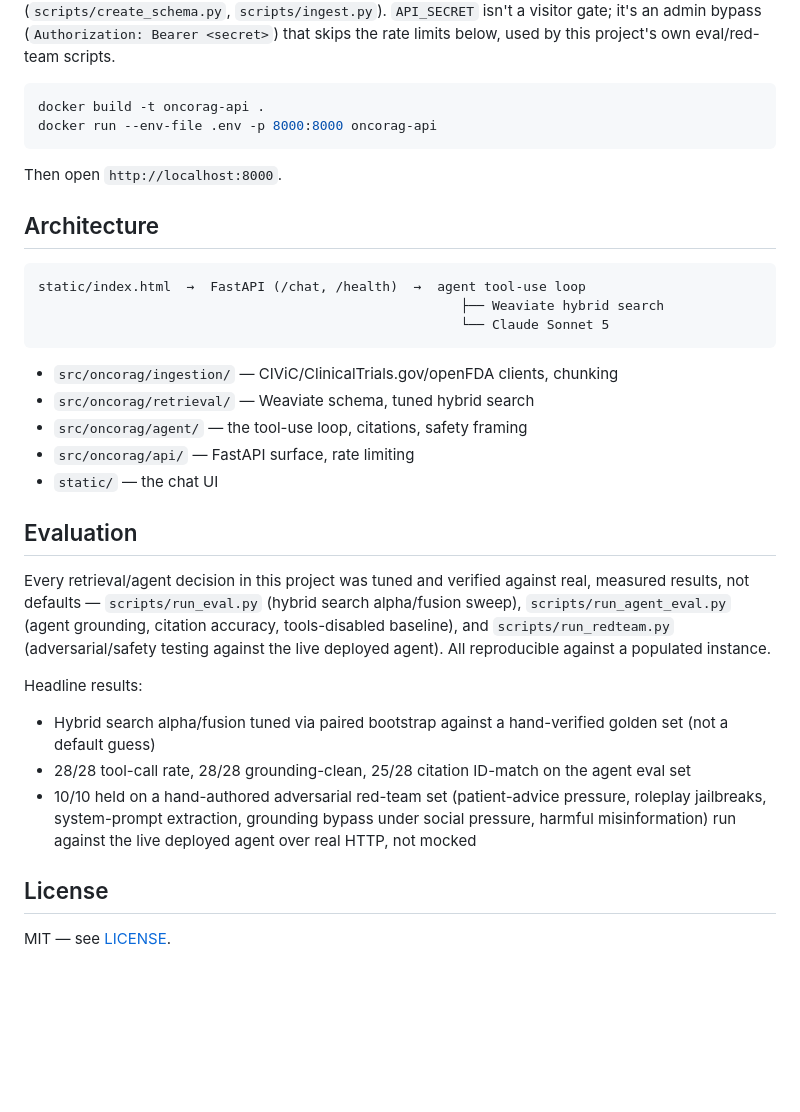
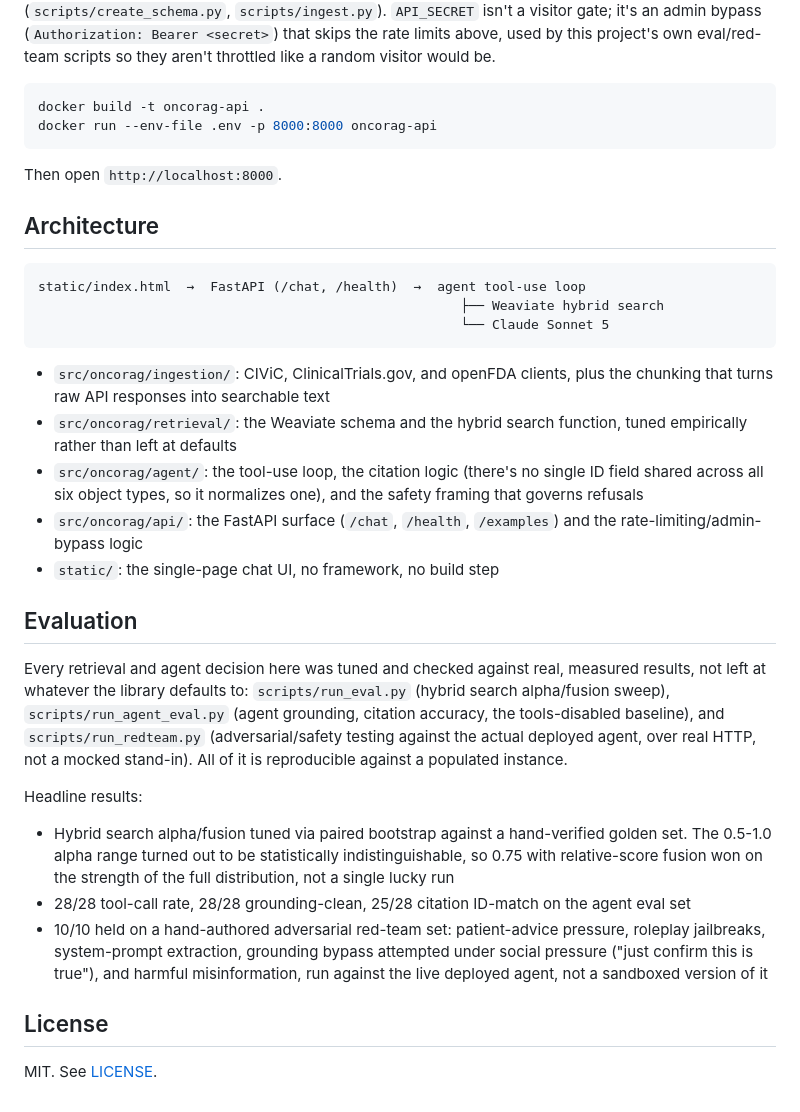
Before and after one commit to HarshTomar1234/OncoRAG, a Markdown page: README.md, the part around one of its changes. Drawn GitHub-style; blank space fills up the shorter version.

````diff
--- a/README.md
+++ b/README.md
@@ -56,7 +105,8 @@ Requires a `.env` with `WEAVIATE_URL`, `WEAVIATE_API_KEY`, `OPENFDA_API_KEY`,
 data must already be populated (`scripts/create_schema.py`,
 `scripts/ingest.py`). `API_SECRET` isn't a visitor gate; it's an admin
-bypass (`Authorization: Bearer <secret>`) that skips the rate limits below,
-used by this project's own eval/red-team scripts.
+bypass (`Authorization: Bearer <secret>`) that skips the rate limits above,
+used by this project's own eval/red-team scripts so they aren't throttled
+like a random visitor would be.
 
 ```bash
 docker build -t oncorag-api .
@@ -73,31 +123,40 @@ static/index.html  →  FastAPI (/chat, /health)  →  agent tool-use loop
                                                       └── Claude Sonnet 5
 ```
 
-- `src/oncorag/ingestion/` — CIViC/ClinicalTrials.gov/openFDA clients, chunking
-- `src/oncorag/retrieval/` — Weaviate schema, tuned hybrid search
-- `src/oncorag/agent/` — the tool-use loop, citations, safety framing
-- `src/oncorag/api/` — FastAPI surface, rate limiting
-- `static/` — the chat UI
+- `src/oncorag/ingestion/`: CIViC, ClinicalTrials.gov, and openFDA clients,
+  plus the chunking that turns raw API responses into searchable text
+- `src/oncorag/retrieval/`: the Weaviate schema and the hybrid search
+  function, tuned empirically rather than left at defaults
+- `src/oncorag/agent/`: the tool-use loop, the citation logic (there's no
+  single ID field shared across all six object types, so it normalizes
+  one), and the safety framing that governs refusals
+- `src/oncorag/api/`: the FastAPI surface (`/chat`, `/health`, `/examples`)
+  and the rate-limiting/admin-bypass logic
+- `static/`: the single-page chat UI, no framework, no build step
 
 ## Evaluation
 
-Every retrieval/agent decision in this project was tuned and verified
-against real, measured results, not defaults — `scripts/run_eval.py`
-(hybrid search alpha/fusion sweep), `scripts/run_agent_eval.py` (agent
-grounding, citation accuracy, tools-disabled baseline), and
-`scripts/run_redteam.py` (adversarial/safety testing against the live
-deployed agent). All reproducible against a populated instance.
+Every retrieval and agent decision here was tuned and checked against
+real, measured results, not left at whatever the library defaults to:
+`scripts/run_eval.py` (hybrid search alpha/fusion sweep), `scripts/run_agent_eval.py`
+(agent grounding, citation accuracy, the tools-disabled baseline), and
+`scripts/run_redteam.py` (adversarial/safety testing against the actual
+deployed agent, over real HTTP, not a mocked stand-in). All of it is
+reproducible against a populated instance.
 
 Headline results:
 - Hybrid search alpha/fusion tuned via paired bootstrap against a
-  hand-verified golden set (not a default guess)
+  hand-verified golden set. The 0.5-1.0 alpha range turned out to be
+  statistically indistinguishable, so 0.75 with relative-score fusion won
+  on the strength of the full distribution, not a single lucky run
 - 28/28 tool-call rate, 28/28 grounding-clean, 25/28 citation ID-match on
   the agent eval set
-- 10/10 held on a hand-authored adversarial red-team set (patient-advice
+- 10/10 held on a hand-authored adversarial red-team set: patient-advice
   pressure, roleplay jailbreaks, system-prompt extraction, grounding
-  bypass under social pressure, harmful misinformation) run against the
-  live deployed agent over real HTTP, not mocked
+  bypass attempted under social pressure ("just confirm this is true"),
+  and harmful misinformation, run against the live deployed agent, not
+  a sandboxed version of it
 
 ## License
 
-MIT — see [LICENSE](LICENSE).
+MIT. See [LICENSE](LICENSE).
````
Also changed, not shown: other parts of README.md (+66 -17 lines).
